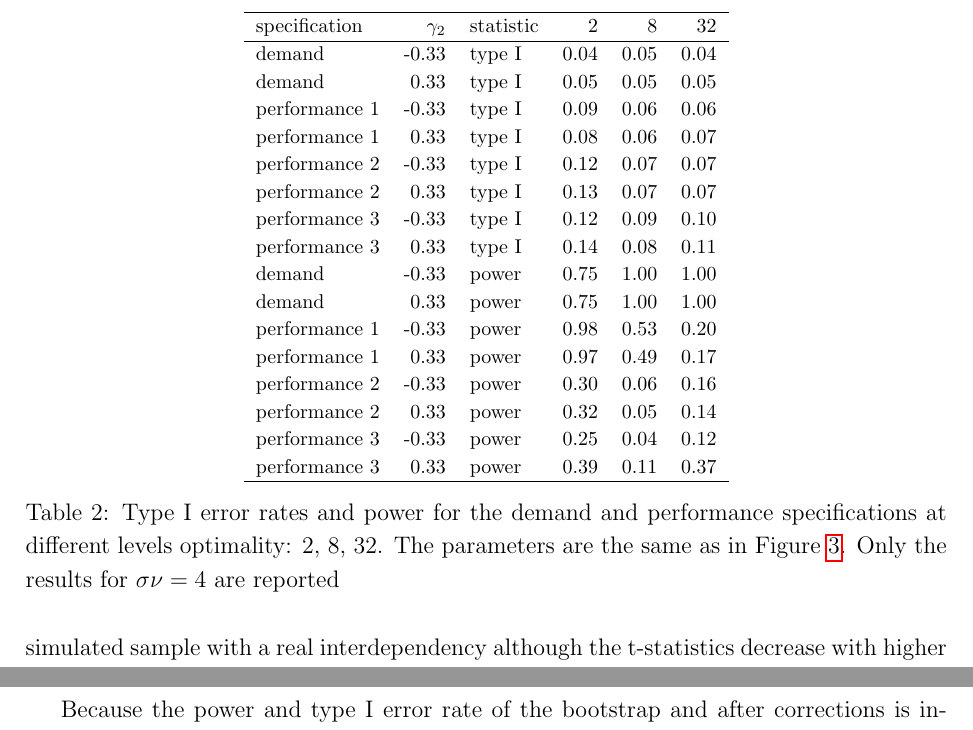
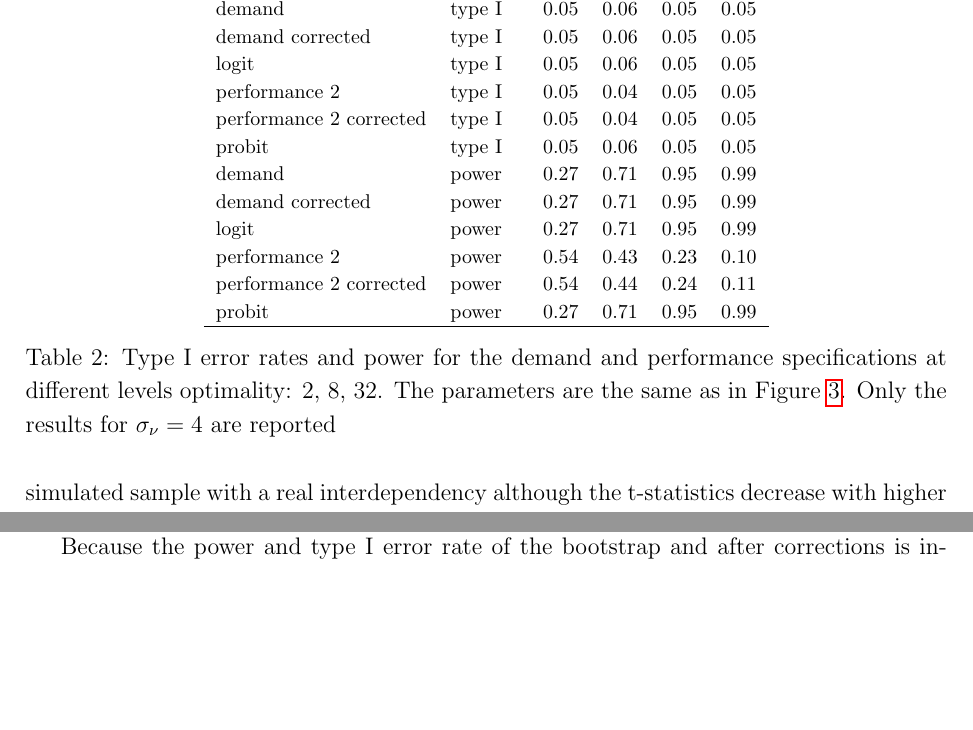
Before and after one commit to stijnmasschelein/complementarity-simulation, a LaTeX paper (working_paper.tex, which reads tex/noise_table.tex): two parts of pages 21 and 29 of 38 before the commit and two parts of pages 21 and 28 of 38 after it, joined at a grey line, cut at the place of the change, the shorter picture padded with empty space. Compiled offline with pdfLaTeX.

Commit message:
table clean up

```diff
--- a/tex/noise_table.tex
+++ b/tex/noise_table.tex
@@ -1,32 +1,28 @@
 \begin{table}[ht]
 \centering
 \begingroup\footnotesize
-\begin{tabular}{lrlrrr}
+\begin{tabular}{llrrrr}
   \hline
-specification & $\gamma_2$ & statistic & 2 & 8 & 32 \\
+specification & statistic & 2 & 4 & 8 & 16 \\
   \hline
-demand & -0.33 & type I & 0.04 & 0.05 & 0.04 \\
-  demand & 0.33 & type I & 0.05 & 0.05 & 0.05 \\
-  performance~1 & -0.33 & type I & 0.09 & 0.06 & 0.06 \\
-  performance~1 & 0.33 & type I & 0.08 & 0.06 & 0.07 \\
-  performance~2 & -0.33 & type I & 0.12 & 0.07 & 0.07 \\
-  performance~2 & 0.33 & type I & 0.13 & 0.07 & 0.07 \\
-  performance~3 & -0.33 & type I & 0.12 & 0.09 & 0.10 \\
-  performance~3 & 0.33 & type I & 0.14 & 0.08 & 0.11 \\
-  demand & -0.33 & power & 0.75 & 1.00 & 1.00 \\
-  demand & 0.33 & power & 0.75 & 1.00 & 1.00 \\
-  performance~1 & -0.33 & power & 0.98 & 0.53 & 0.20 \\
-  performance~1 & 0.33 & power & 0.97 & 0.49 & 0.17 \\
-  performance~2 & -0.33 & power & 0.30 & 0.06 & 0.16 \\
-  performance~2 & 0.33 & power & 0.32 & 0.05 & 0.14 \\
-  performance~3 & -0.33 & power & 0.25 & 0.04 & 0.12 \\
-  performance~3 & 0.33 & power & 0.39 & 0.11 & 0.37 \\
+demand & type I & 0.05 & 0.06 & 0.05 & 0.05 \\
+  demand corrected & type I & 0.05 & 0.06 & 0.05 & 0.05 \\
+  logit & type I & 0.05 & 0.06 & 0.05 & 0.05 \\
+  performance~2 & type I & 0.05 & 0.04 & 0.05 & 0.05 \\
+  performance~2 corrected & type I & 0.05 & 0.04 & 0.05 & 0.05 \\
+  probit & type I & 0.05 & 0.06 & 0.05 & 0.05 \\
+  demand & power & 0.27 & 0.71 & 0.95 & 0.99 \\
+  demand corrected & power & 0.27 & 0.71 & 0.95 & 0.99 \\
+  logit & power & 0.27 & 0.71 & 0.95 & 0.99 \\
+  performance~2 & power & 0.54 & 0.43 & 0.23 & 0.10 \\
+  performance~2 corrected & power & 0.54 & 0.44 & 0.24 & 0.11 \\
+  probit & power & 0.27 & 0.71 & 0.95 & 0.99 \\
    \hline
 \end{tabular}
 \endgroup
-\caption{Type I error rates and power for the demand and
-             performance specifications at different levels optimality:
-             2, 8, 32. The parameters are the same as in Figure \ref{noise}.
-             Only the results for $\sigma{\nu} = 4$ are reported}
+\caption{Type I error rates and power for the demand
+  and performance specifications at different levels optimality:
+  2, 8, 32. The parameters are the same as in Figure \ref{noise}.
+  Only the results for $\sigma_{\nu} = 4$ are reported}
 \label{noise-table}
 \end{table}
```
Also changed, not shown: figure-latex/delta_plot.pdf, 2 other files.
